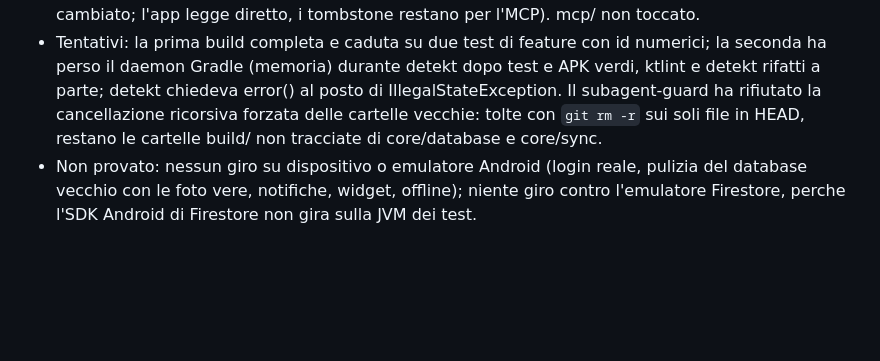
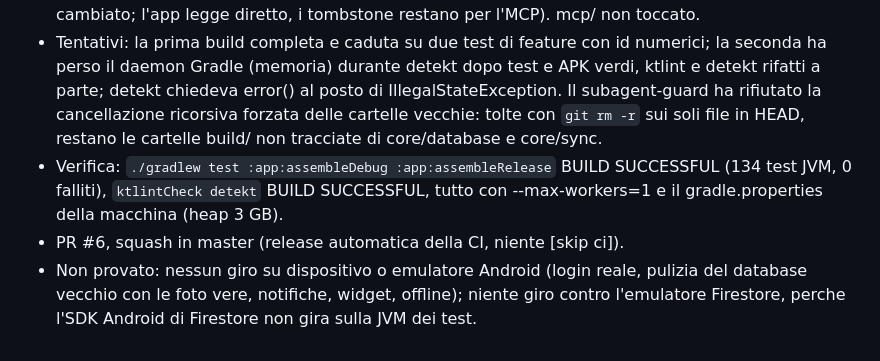
Before and after one commit to andreaferraboli/PeopleHub, a Markdown page: journaling.md, the part around the change. Rendered like a GitHub page; blank space fills up the shorter version.

Commit message:
journaling: PR #6
Co-Authored-By: Claude Opus 5.5 <noreply@anthropic.com>
Claude-Session: https://claude.ai/code/session_01UqtUfExwQoP6DxrfPGRWXB

```diff
--- a/journaling.md
+++ b/journaling.md
@@ -59,4 +59,6 @@
 - Test: nuovi in core/data (FakeCloudStore in memoria): mapping documenti, ricerca, cascate di cancellazione persona/tutti/promemoria, bulk che non resuscitano tombstone, lastCheckInAt calcolato dai check-in, uscite, import replace/merge; dataio: decodifica di backup con id numerici. Aggiornati i test di dominio, feature e app agli id stringa. Rimossi i test del vecchio sync e della migrazione Room.
 - Docs: CLAUDE.md (sezione "Cloud data"), README.md, docs/firestore-schema.md (nessun campo cambiato; l'app legge diretto, i tombstone restano per l'MCP). mcp/ non toccato.
 - Tentativi: la prima build completa e caduta su due test di feature con id numerici; la seconda ha perso il daemon Gradle (memoria) durante detekt dopo test e APK verdi, ktlint e detekt rifatti a parte; detekt chiedeva error() al posto di IllegalStateException. Il subagent-guard ha rifiutato la cancellazione ricorsiva forzata delle cartelle vecchie: tolte con `git rm -r` sui soli file in HEAD, restano le cartelle build/ non tracciate di core/database e core/sync.
+- Verifica: `./gradlew test :app:assembleDebug :app:assembleRelease` BUILD SUCCESSFUL (134 test JVM, 0 falliti), `ktlintCheck detekt` BUILD SUCCESSFUL, tutto con --max-workers=1 e il gradle.properties della macchina (heap 3 GB).
+- PR #6, squash in master (release automatica della CI, niente [skip ci]).
 - Non provato: nessun giro su dispositivo o emulatore Android (login reale, pulizia del database vecchio con le foto vere, notifiche, widget, offline); niente giro contro l'emulatore Firestore, perche l'SDK Android di Firestore non gira sulla JVM dei test.
```
